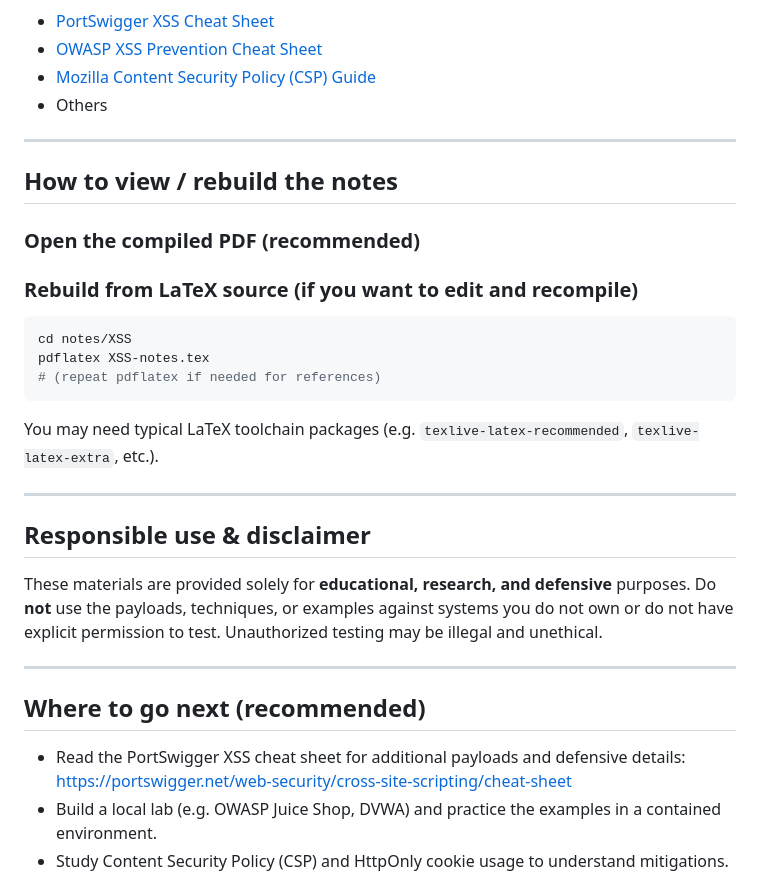
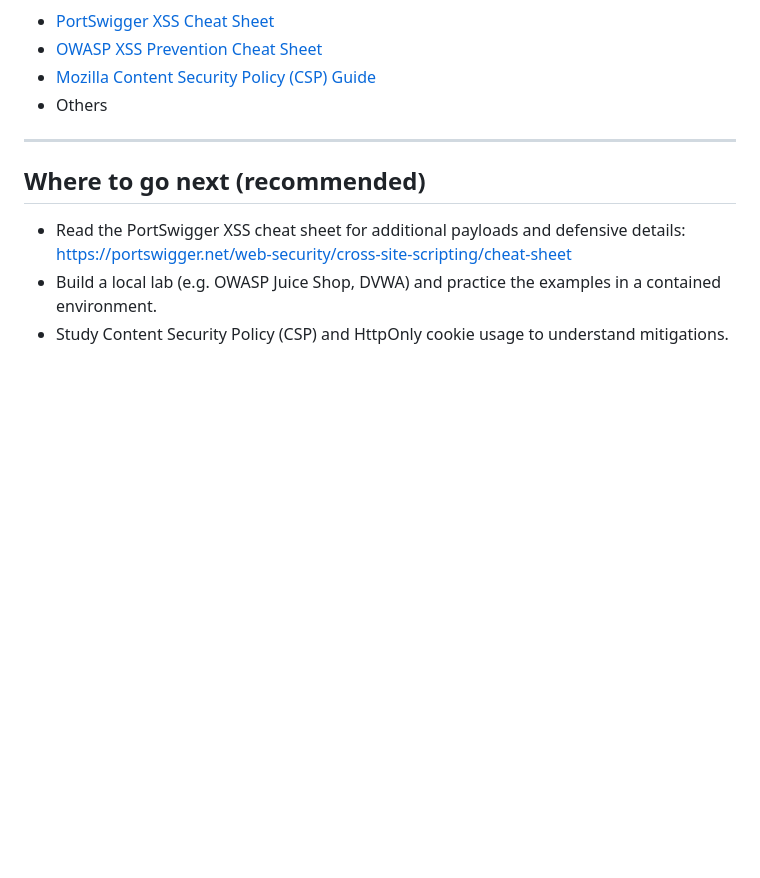
Before and after one commit to Eyadeltaher/Cybersecurity-notes, a Markdown page: notes/XSS/README.md, the part around one of its changes. Rendered like a GitHub page; blank space fills up the shorter version.

````diff
--- a/notes/XSS/README.md
+++ b/notes/XSS/README.md
@@ -93,27 +74,6 @@ This companion document provides a **step-by-step assessment framework** designe
 - [OWASP XSS Prevention Cheat Sheet](https://owasp.org/www-community/xss-prevention)
 - [Mozilla Content Security Policy (CSP) Guide](https://developer.mozilla.org/en-US/docs/Web/HTTP/CSP)
 - Others
----
-
-## How to view / rebuild the notes
-
-### Open the compiled PDF (recommended)
-
-### Rebuild from LaTeX source (if you want to edit and recompile)
-
-```bash
-cd notes/XSS
-pdflatex XSS-notes.tex
-# (repeat pdflatex if needed for references)
-```
-
-You may need typical LaTeX toolchain packages (e.g. `texlive-latex-recommended`, `texlive-latex-extra`, etc.).
-
----
-
-## Responsible use & disclaimer
-
-These materials are provided solely for **educational, research, and defensive** purposes. Do **not** use the payloads, techniques, or examples against systems you do not own or do not have explicit permission to test. Unauthorized testing may be illegal and unethical.
 
 ---
 
````
Also changed, not shown: other parts of notes/XSS/README.md (+10 -29 lines).
